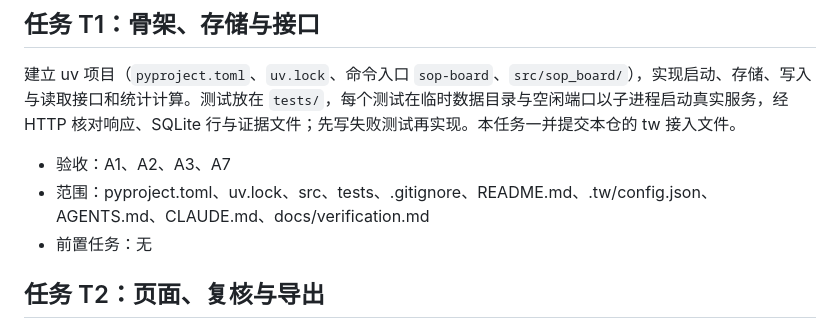
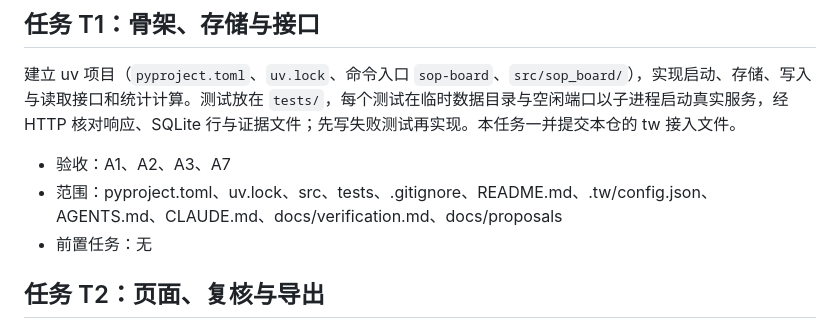
Before and after one commit to AdolphKevin/sop-board, a Markdown page: docs/designs/SOP-BOARD-1.md, the part around the change. Rendered like a GitHub page.

Commit message:
[Docs](board): Put the moved-in overall proposal inside the SOP-BOARD-1 task scope

```diff
--- a/docs/designs/SOP-BOARD-1.md
+++ b/docs/designs/SOP-BOARD-1.md
@@ -187,7 +187,7 @@ SOP-07 节点全部场景通过。
 建立 uv 项目（`pyproject.toml`、`uv.lock`、命令入口 `sop-board`、`src/sop_board/`），实现启动、存储、写入与读取接口和统计计算。测试放在 `tests/`，每个测试在临时数据目录与空闲端口以子进程启动真实服务，经 HTTP 核对响应、SQLite 行与证据文件；先写失败测试再实现。本任务一并提交本仓的 tw 接入文件。
 
 - 验收：A1、A2、A3、A7
-- 范围：pyproject.toml、uv.lock、src、tests、.gitignore、README.md、.tw/config.json、AGENTS.md、CLAUDE.md、docs/verification.md
+- 范围：pyproject.toml、uv.lock、src、tests、.gitignore、README.md、.tw/config.json、AGENTS.md、CLAUDE.md、docs/verification.md、docs/proposals
 - 前置任务：无
 
 ## 任务 T2：页面、复核与导出
```
